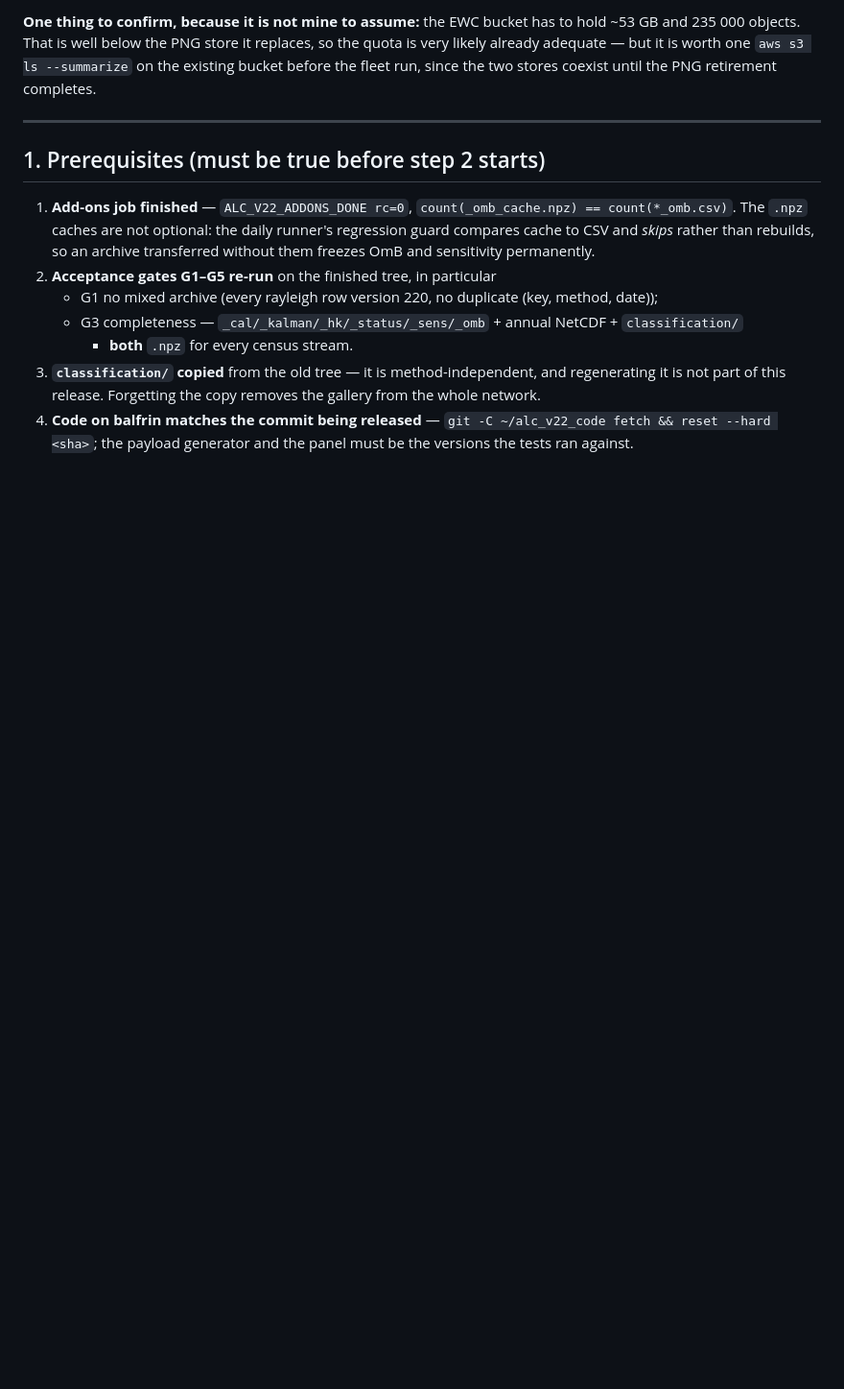
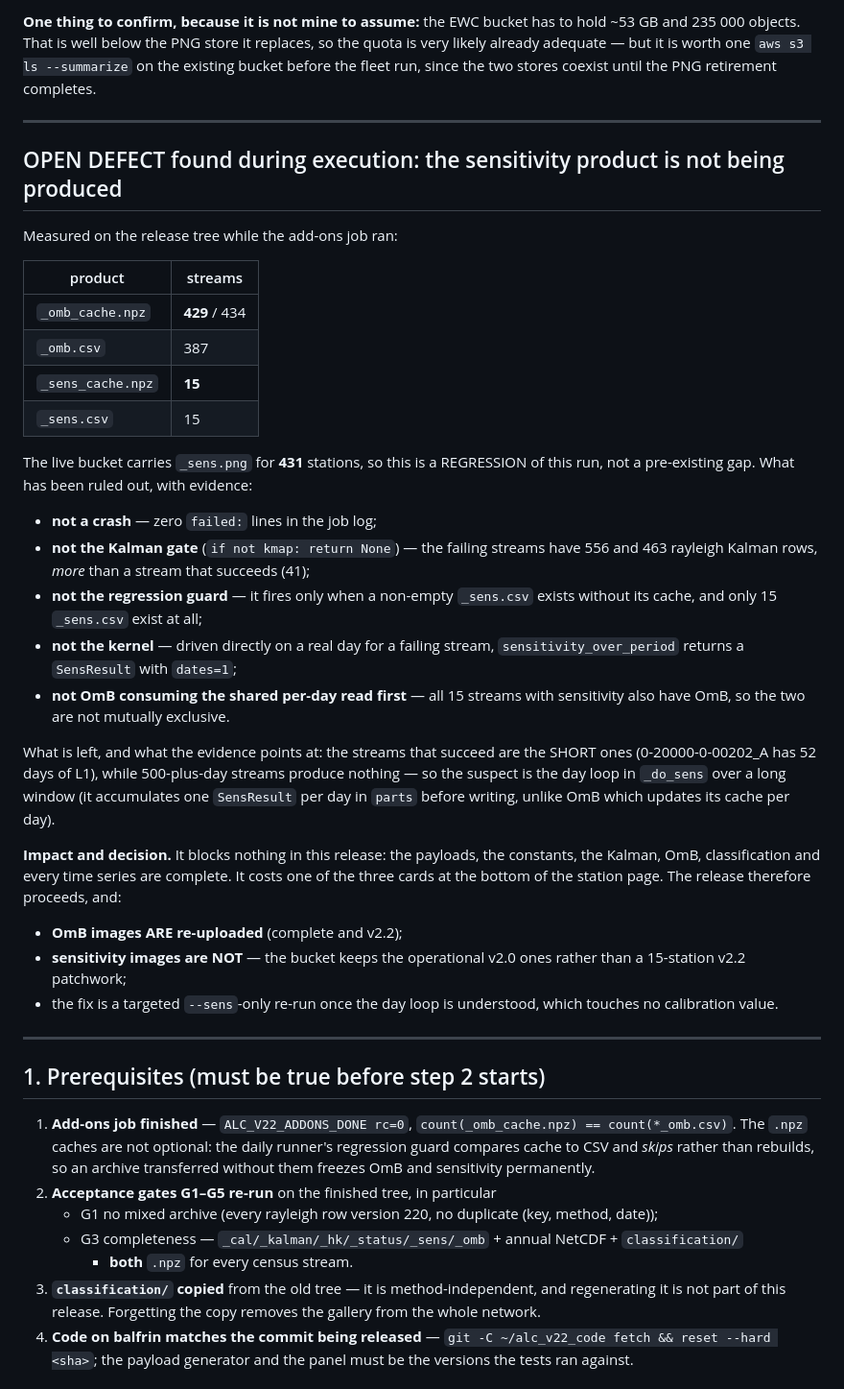
Before and after one commit to MeteoSwiss/ALC_rayleigh_calibration, a Markdown page: doc/reports/13_v22_release_dashboard_ewc_plan.md, the part around the change. Shown at 96% size. Rendered like a GitHub page; blank space fills up the shorter version.

Commit message:
plan: record the sensitivity-product regression found during the release run
_sens_cache exists on 15 of 434 streams against 429 for OmB, while the live bucket has _sens.png
for 431 -- a regression of this run. Ruled out with evidence: no crash, not the Kalman gate (the
failing streams have MORE kalman rows than a succeeding one), not the regression guard, not the
kernel (driven directly it returns a SensResult), and not OmB consuming the shared read. The
streams that do succeed are the short ones, which points at the day loop in _do_sens over long
windows. Release proceeds without it; OmB images ship, sensitivity images stay operational.

Co-Authored-By: Claude Fable 5 <noreply@anthropic.com>

```diff
--- a/doc/reports/13_v22_release_dashboard_ewc_plan.md
+++ b/doc/reports/13_v22_release_dashboard_ewc_plan.md
@@ -62,6 +62,47 @@ of each payload is diagnostics (28 KB) + profile (16.5 KB) rather than curtain.
 235 000 objects. That is well below the PNG store it replaces, so the quota is very likely already
 adequate — but it is worth one `aws s3 ls --summarize` on the existing bucket before the fleet run,
 since the two stores coexist until the PNG retirement completes.
+
+---
+
+## OPEN DEFECT found during execution: the sensitivity product is not being produced
+
+Measured on the release tree while the add-ons job ran:
+
+| product | streams |
+|---|---|
+| `_omb_cache.npz` | **429** / 434 |
+| `_omb.csv` | 387 |
+| `_sens_cache.npz` | **15** |
+| `_sens.csv` | 15 |
+
+The live bucket carries `_sens.png` for **431** stations, so this is a REGRESSION of this run, not a
+pre-existing gap. What has been ruled out, with evidence:
+
+* **not a crash** — zero `failed:` lines in the job log;
+* **not the Kalman gate** (`if not kmap: return None`) — the failing streams have 556 and 463
+  rayleigh Kalman rows, *more* than a stream that succeeds (41);
+* **not the regression guard** — it fires only when a non-empty `_sens.csv` exists without its
+  cache, and only 15 `_sens.csv` exist at all;
+* **not the kernel** — driven directly on a real day for a failing stream,
+  `sensitivity_over_period` returns a `SensResult` with `dates=1`;
+* **not OmB consuming the shared per-day read first** — all 15 streams with sensitivity also have
+  OmB, so the two are not mutually exclusive.
+
+What is left, and what the evidence points at: the streams that succeed are the SHORT ones
+(0-20000-0-00202_A has 52 days of L1), while 500-plus-day streams produce nothing — so the suspect
+is the day loop in `_do_sens` over a long window (it accumulates one `SensResult` per day in
+`parts` before writing, unlike OmB which updates its cache per day).
+
+**Impact and decision.** It blocks nothing in this release: the payloads, the constants, the Kalman,
+OmB, classification and every time series are complete. It costs one of the three cards at the
+bottom of the station page. The release therefore proceeds, and:
+
+* **OmB images ARE re-uploaded** (complete and v2.2);
+* **sensitivity images are NOT** — the bucket keeps the operational v2.0 ones rather than a
+  15-station v2.2 patchwork;
+* the fix is a targeted `--sens`-only re-run once the day loop is understood, which touches no
+  calibration value.
 
 ---
 
```
